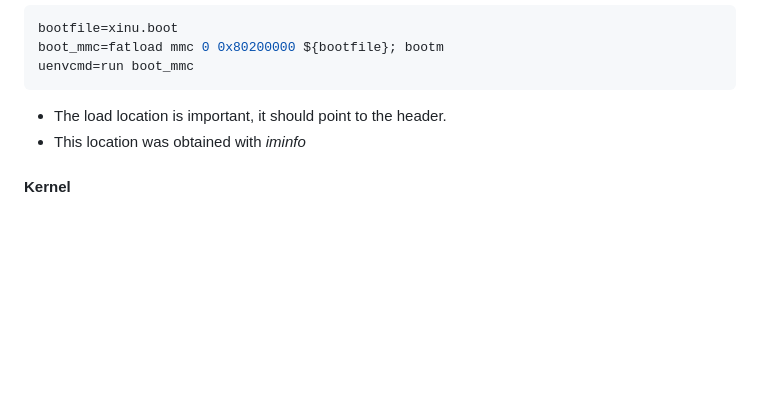
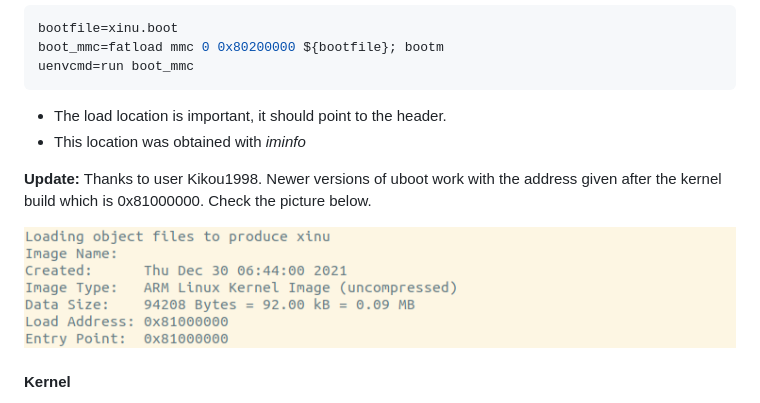
Before and after one commit to jarrocha/XinuBBB, a Markdown page: README.md, the part around one of its changes. Drawn GitHub-style; pictures changed too: assets/pic8.png (added); blank space fills up the shorter version.

Commit message:
Added update for Kernel load address

```diff
--- a/README.md
+++ b/README.md
@@ -61,6 +65,13 @@ uenvcmd=run boot_mmc
 * The load location is important, it should point to the header.
 * This location was obtained with *iminfo*
 
+**Update:** Thanks to user Kikou1998. Newer versions of uboot work with the address given after the
+kernel build which is 0x81000000. Check the picture below.
+
+![Pic8](/assets/pic8.png)
+
+
+
 #### **Kernel**
 * Go to the Xinu BB source, then to */compile*
 * Run *make*
```
Also changed, not shown: other parts of README.md (+6 -0 lines).
